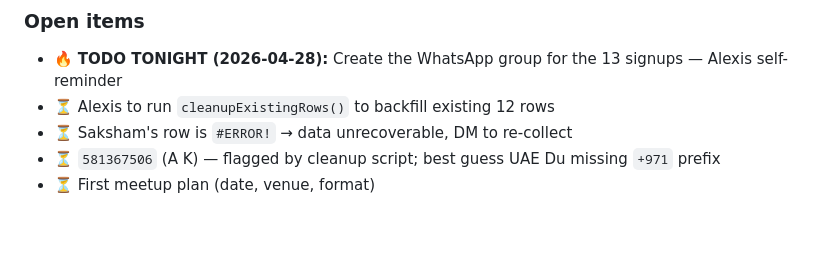
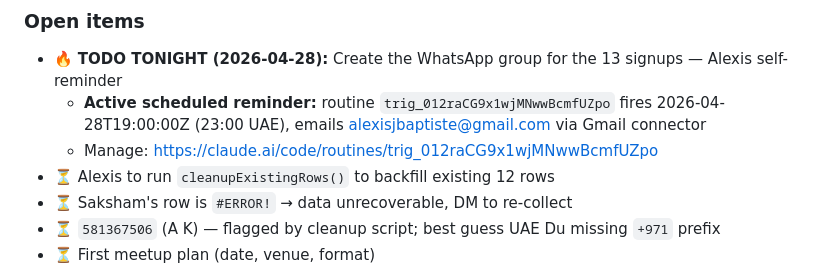
Before and after one commit to alexisjbaptiste/claude-community-uae, a Markdown page: journal.md, the part around the change. Drawn GitHub-style; blank space fills up the shorter version.

Commit message:
Journal: log scheduled 11pm reminder (routine trig_012raCG9x1wjMNwwBcmfUZpo)
Co-Authored-By: Claude Opus 4.7 (1M context) <noreply@anthropic.com>

```diff
--- a/journal.md
+++ b/journal.md
@@ -89,6 +89,8 @@ After round-1 still showed iPhone SE/14/Galaxy S23 with form below fold:
 ### Open items
 
 - 🔥 **TODO TONIGHT (2026-04-28):** Create the WhatsApp group for the 13 signups — Alexis self-reminder
+  - **Active scheduled reminder:** routine `trig_012raCG9x1wjMNwwBcmfUZpo` fires 2026-04-28T19:00:00Z (23:00 UAE), emails alexisjbaptiste@gmail.com via Gmail connector
+  - Manage: https://claude.ai/code/routines/trig_012raCG9x1wjMNwwBcmfUZpo
 - ⏳ Alexis to run `cleanupExistingRows()` to backfill existing 12 rows
 - ⏳ Saksham's row is `#ERROR!` → data unrecoverable, DM to re-collect
 - ⏳ `581367506` (A K) — flagged by cleanup script; best guess UAE Du missing `+971` prefix
```
